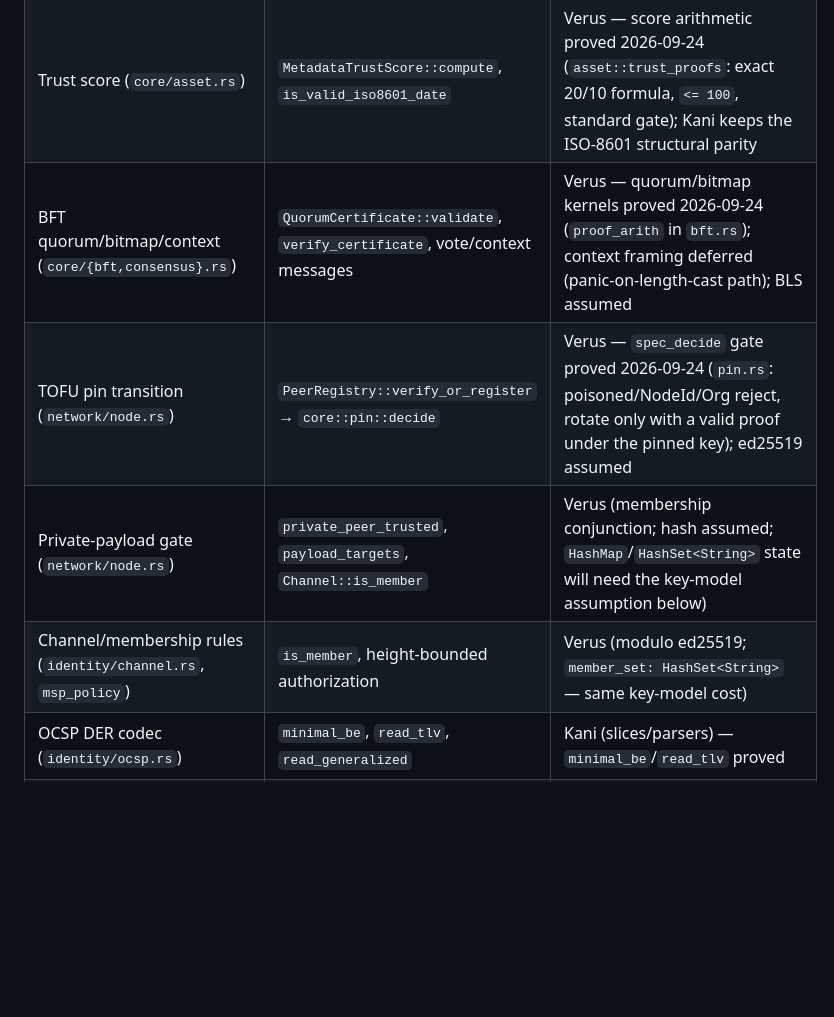
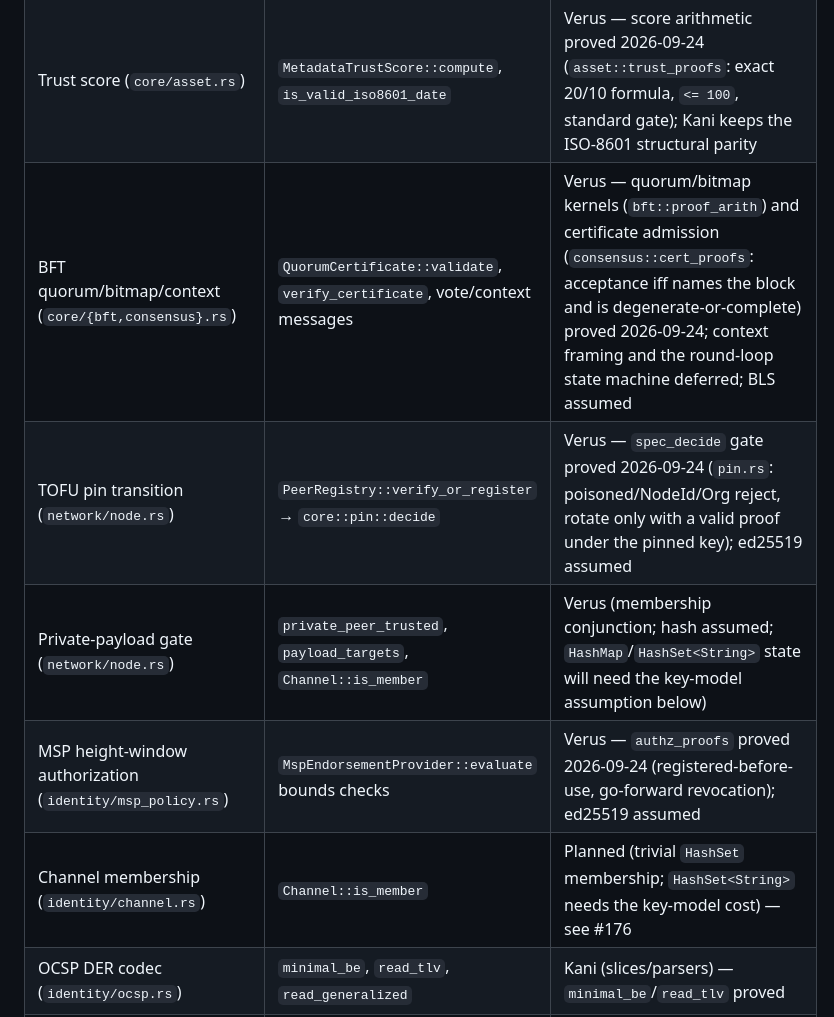
Before and after one commit to dbbvitor/GlassChain, a Markdown page: .agents/memories/kani-deferral.md, the part around one of its changes. Rendered like a GitHub page; blank space fills up the shorter version.

```diff
--- a/.agents/memories/kani-deferral.md
+++ b/.agents/memories/kani-deferral.md
@@ -30,10 +32,11 @@ no leverage; tests + mutation for the primitives underneath (ADR-019).
 |---|---|---|
 | Endorsement policy algebra (`core/endorsement.rs`) | `validate`, `evaluate`, `required_count`, `covers` | **Neither tool today** (evidence below) — tests + mutation |
 | Trust score (`core/asset.rs`) | `MetadataTrustScore::compute`, `is_valid_iso8601_date` | Verus — score arithmetic proved 2026-09-24 (`asset::trust_proofs`: exact 20/10 formula, `<= 100`, standard gate); Kani keeps the ISO-8601 structural parity |
-| BFT quorum/bitmap/context (`core/{bft,consensus}.rs`) | `QuorumCertificate::validate`, `verify_certificate`, vote/context messages | Verus — quorum/bitmap kernels proved 2026-09-24 (`proof_arith` in `bft.rs`); context framing deferred (panic-on-length-cast path); BLS assumed |
+| BFT quorum/bitmap/context (`core/{bft,consensus}.rs`) | `QuorumCertificate::validate`, `verify_certificate`, vote/context messages | Verus — quorum/bitmap kernels (`bft::proof_arith`) and certificate admission (`consensus::cert_proofs`: acceptance iff names the block and is degenerate-or-complete) proved 2026-09-24; context framing and the round-loop state machine deferred; BLS assumed |
 | TOFU pin transition (`network/node.rs`) | `PeerRegistry::verify_or_register` → `core::pin::decide` | Verus — `spec_decide` gate proved 2026-09-24 (`pin.rs`: poisoned/NodeId/Org reject, rotate only with a valid proof under the pinned key); ed25519 assumed |
 | Private-payload gate (`network/node.rs`) | `private_peer_trusted`, `payload_targets`, `Channel::is_member` | Verus (membership conjunction; hash assumed; `HashMap`/`HashSet<String>` state will need the key-model assumption below) |
-| Channel/membership rules (`identity/channel.rs`, `msp_policy`) | `is_member`, height-bounded authorization | Verus (modulo ed25519; `member_set: HashSet<String>` — same key-model cost) |
+| MSP height-window authorization (`identity/msp_policy.rs`) | `MspEndorsementProvider::evaluate` bounds checks | Verus — `authz_proofs` proved 2026-09-24 (registered-before-use, go-forward revocation); ed25519 assumed |
+| Channel membership (`identity/channel.rs`) | `Channel::is_member` | Planned (trivial `HashSet` membership; `HashSet<String>` needs the key-model cost) — see #176 |
 | OCSP DER codec (`identity/ocsp.rs`) | `minimal_be`, `read_tlv`, `read_generalized` | Kani (slices/parsers) — `minimal_be`/`read_tlv` proved |
 | Signed message encoders (`identity/possession.rs`) | `org_possession_message`, `tofu_pin_message`, `msp_registration_message` | Kani attempted; CBMC times out (below) — tests + mutation |
 | Canonical record rules (`core/canonical.rs`) | `is_hex64`, `is_present`, `matches_type`, `validate_record_with` | Kani (predicates); JSON/`format!` body deferred |
```
Also changed, not shown: other parts of .agents/memories/kani-deferral.md (+36 -10 lines), docs/adr/adr-019-analysis-stack.md (+21 -7 lines), docs/operations.md (+1 -1 lines).
